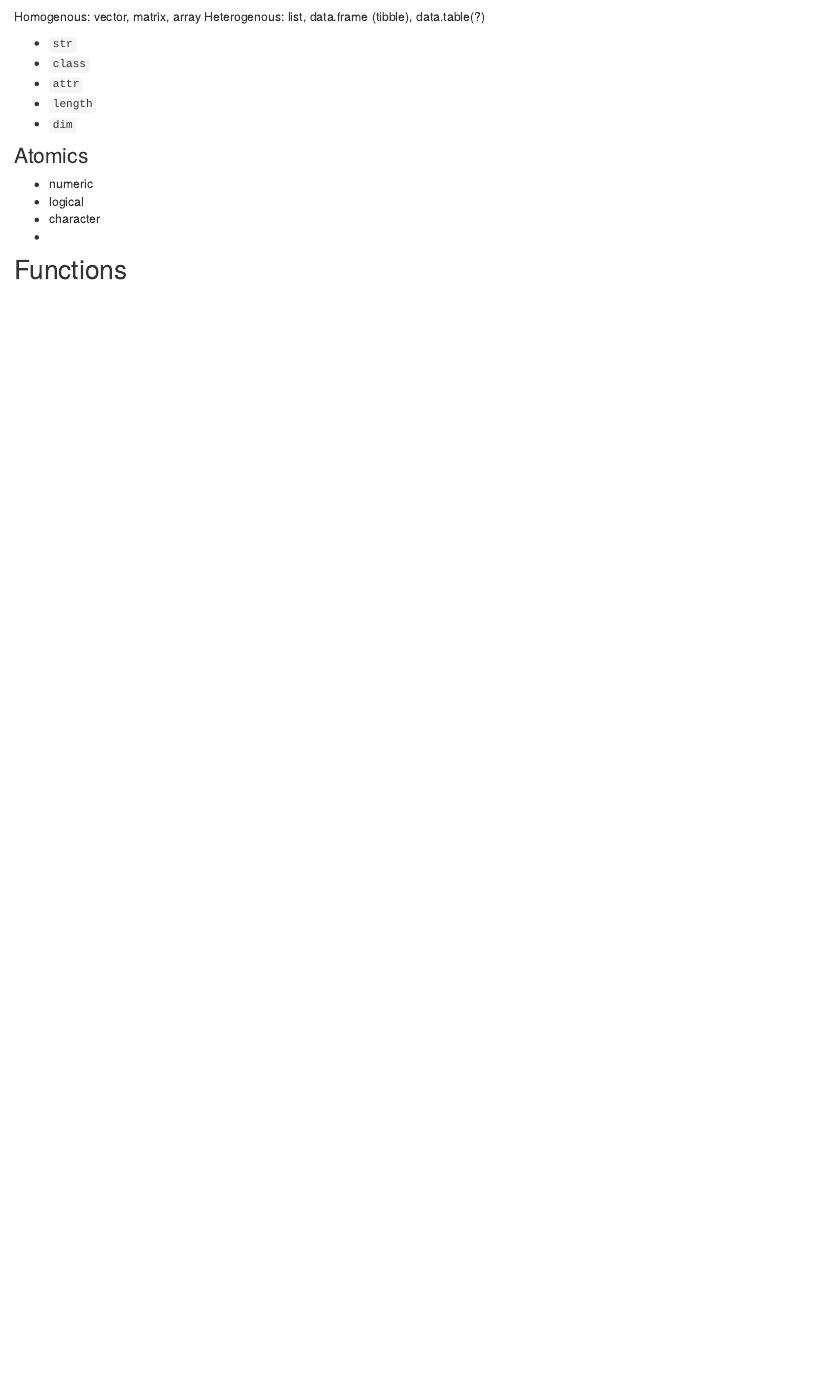
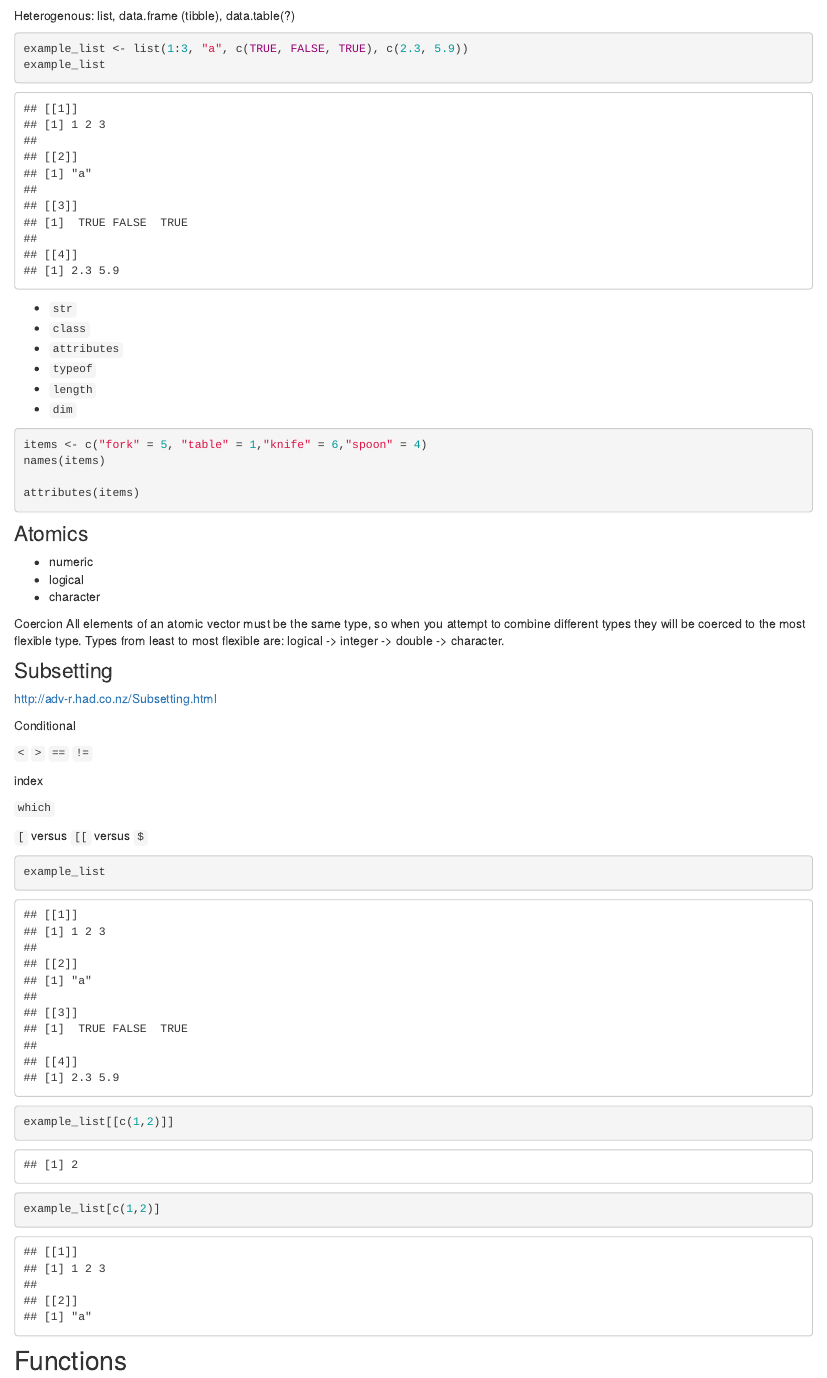
Before and after one commit to OtagoCarpentries/mini-workshops, an R Markdown document (delvingdeeper.Rmd): the page in a window 1100 px wide, from 720 px down before the commit and from 1020 px down after it. Rendered offline with R 4.5, knitr and Pandoc, with nearby package versions; drawn as R Markdown's standard HTML page in place of the format the file asks for.

Commit message:
work on delving deeper content

````diff
--- a/delvingdeeper.Rmd
+++ b/delvingdeeper.Rmd
@@ -1,7 +1,7 @@
 ---
 title: "Delving Deeper into R"
 description: |
-  A new article created using the Distill format.
+  A deeper look into tpoics that get skipped.
 author:
   - name: Murray Cadzow
     url: https://github.com/murraycadzow
@@ -50,4 +50,3 @@ Heavy reliance on content in http://adv-r.had.co.nz/Data-structures.html
 
 ### Structures
 
-Homogenous: vector, matrix, array
@@ -55,9 +69,25 @@ Heterogenous: list, data.frame (tibble), data.table(?)
+```{r}
+example_list <- list(1:3, "a", c(TRUE, FALSE, TRUE), c(2.3, 5.9))
+example_list
+```
+
+
 
 - `str`
 - `class`
-- `attr`
+- `attributes`
+- `typeof`
 - `length`
 - `dim`
+
+```{r, eval = FALSE}
+items <- c("fork" = 5, "table" = 1,"knife" = 6,"spoon" = 4)
+names(items)
+
+attributes(items)
+
+```
+
 
 
 ### Atomics
@@ -65,7 +95,37 @@ Heterogenous: list, data.frame (tibble), data.table(?)
 - numeric
 - logical
 - character
--
+
+Coercion
+All elements of an atomic vector must be the same type, so when you attempt to combine different types they will be coerced to the most flexible type. Types from least to most flexible are:
+logical -> integer -> double -> character.
+
+### Subsetting
+
+http://adv-r.had.co.nz/Subsetting.html
+
+Conditional
+
+`<` `>` `==` `!=`
+
+
+index
+
+`which`
+
+
+`[` versus `[[` versus `$`
+
+
+```{r}
+example_list
+
+example_list[[c(1,2)]]
+
+example_list[c(1,2)]
+```
+
+
 
 ## Functions
 
````
Also changed, not shown: delvingdeeper.Rmd (22 more changed lines), 1 other file.
